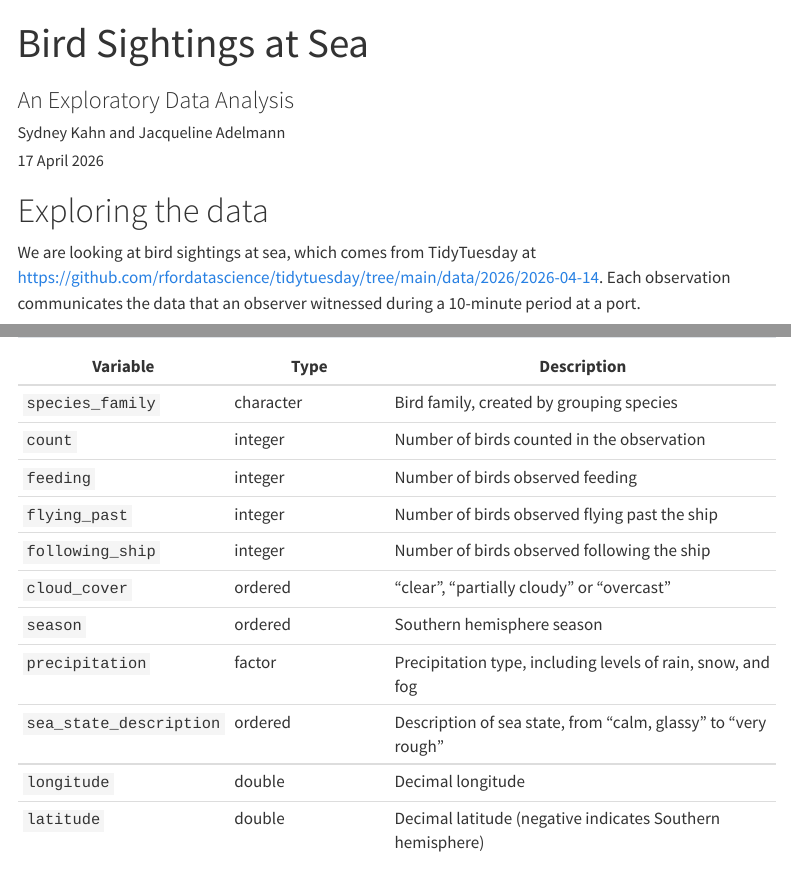
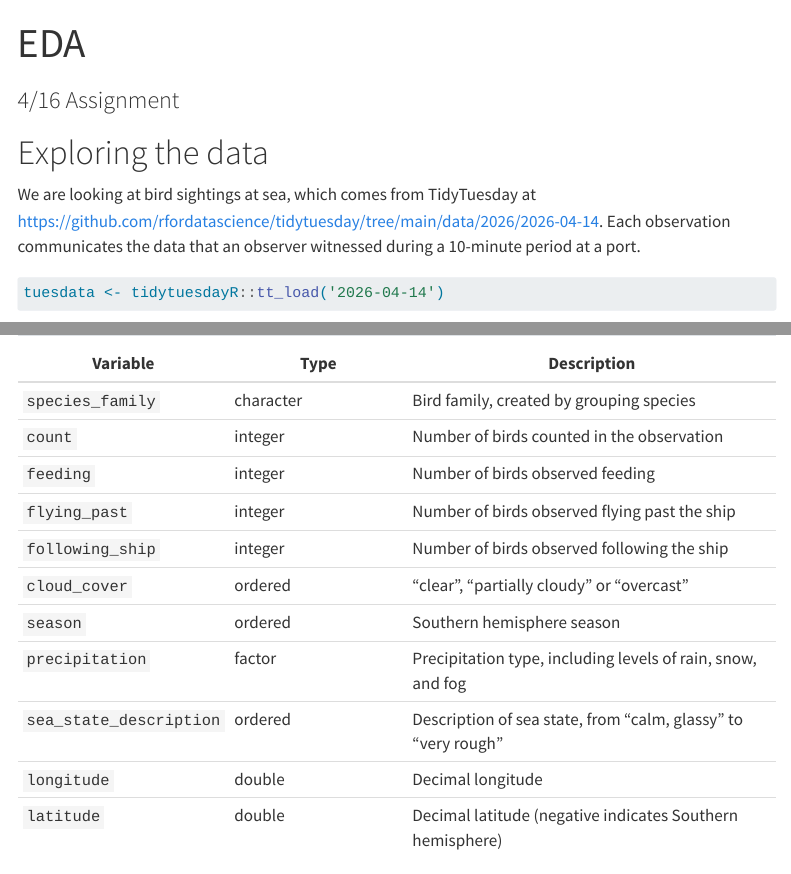
Before and after one commit to javassar/birds-math-244, a Quarto document (birds_math_244.qmd): the page in a window 1100 px wide, from its top, and a second part further down, joined at a grey line. Rendered offline with R 4.5, knitr and Pandoc in place of Quarto, with nearby package versions; some code elsewhere in the file could not run offline; menus at the side of the page are left out; long lines of code are wrapped.

```diff
--- a/birds_math_244.qmd
+++ b/birds_math_244.qmd
@@ -1,7 +1,5 @@
 ---
-title: "Bird Sightings at Sea"
-subtitle: "An Exploratory Data Analysis"
-author: "Sydney Kahn and Jacqueline Adelmann"
-date: "17 April 2026"
-format: html
-editor: visual
+title: "EDA"
+subtitle: "4/16 Assignment"
+format:
+  html:
@@ -8,3 +12,6 @@
+editor:
+  markdown:
+    wrap: 72
 ---
 
 # Exploring the data
```
Also changed, not shown: index.qmd (+1 -1 lines), birds_math_244.qmd (8 more changed lines).
